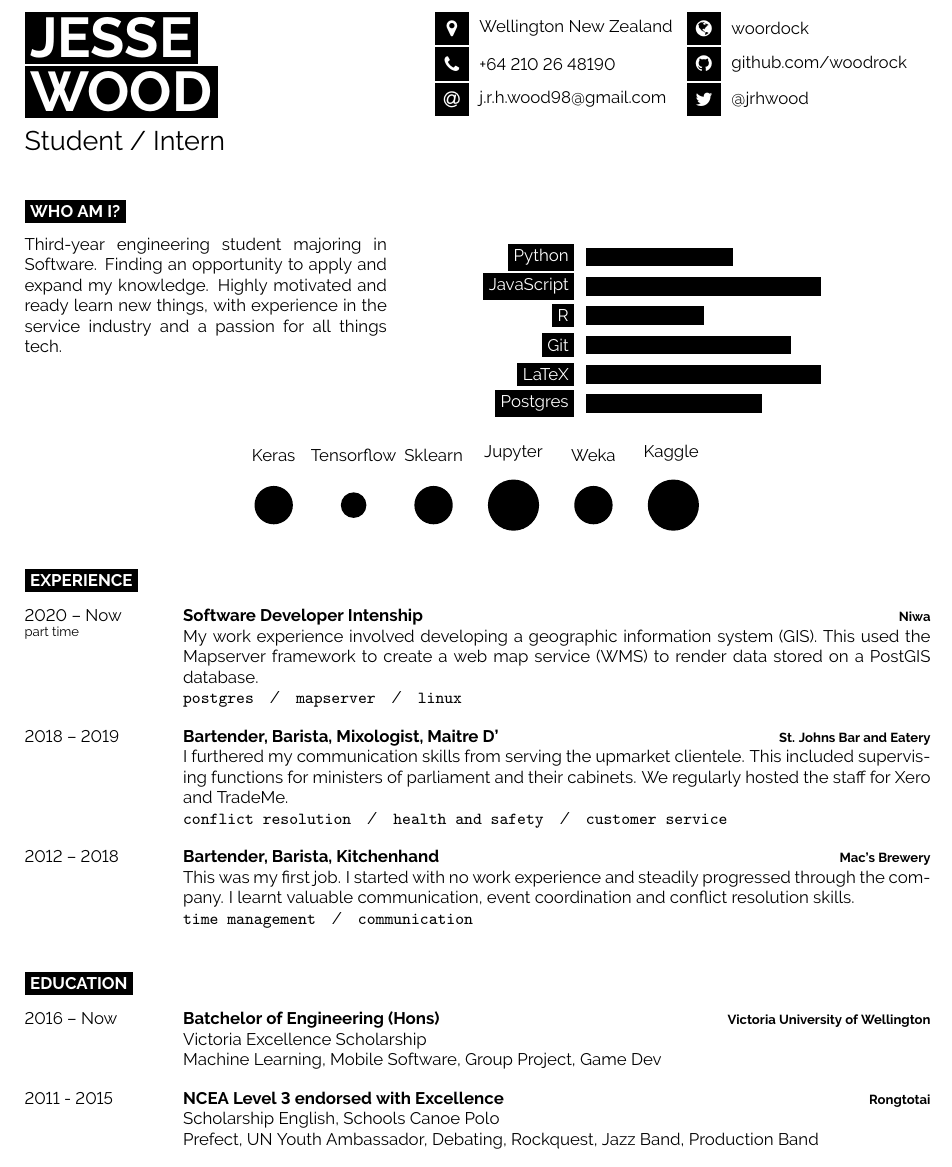
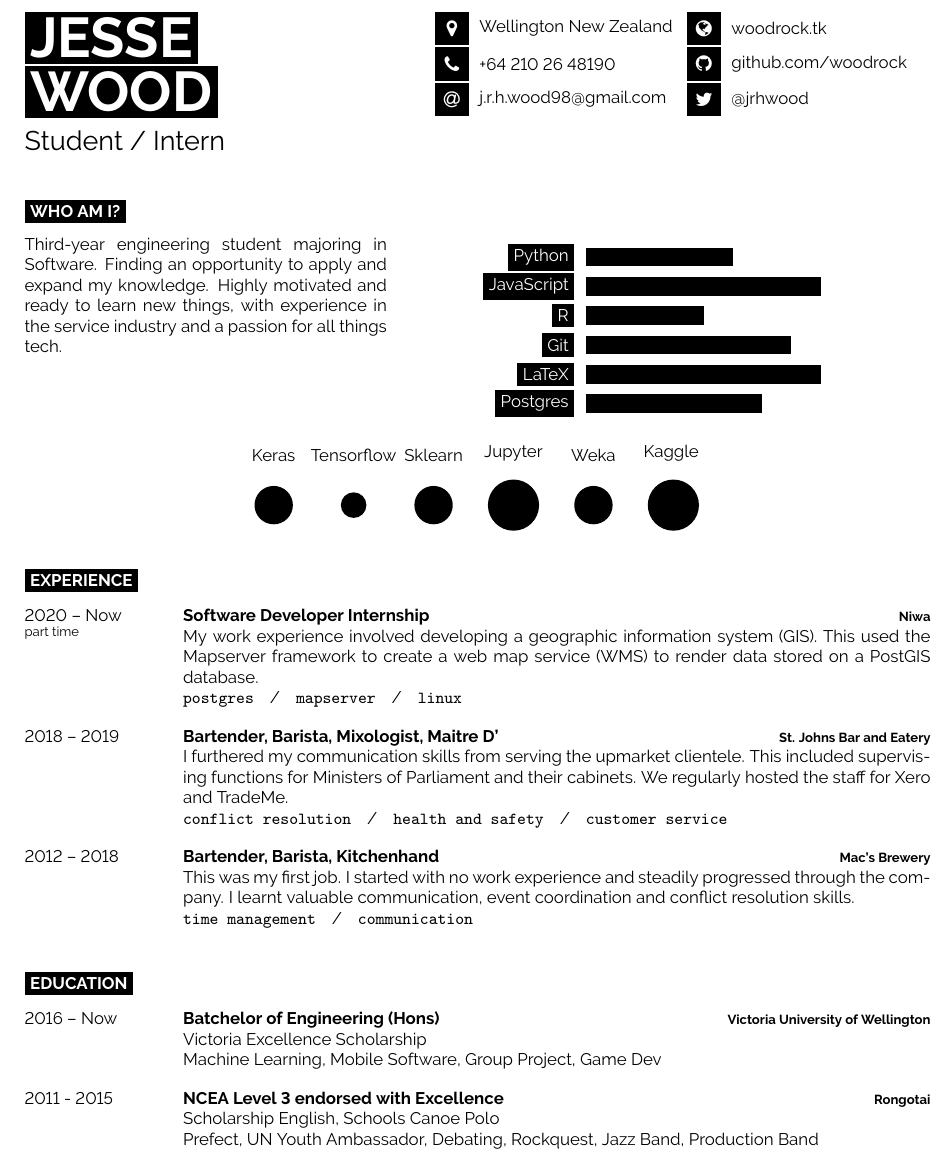
Before and after one commit to woodRock/improved-barnacle, a LaTeX CV (cv/cv.tex): part of the page, cut so that both start at the same text. Compiled offline with pdfLaTeX.

Commit message:
SPAG fixes

```diff
--- a/cv/cv.tex
+++ b/cv/cv.tex
@@ -57,7 +57,7 @@
 
 	% The first parameter is the FontAwesome icon name, the second is the box size and the third is the text
 	% Other icons can be found by referring to fontawesome.pdf (supplied with the template) and using the word after \fa in the command for the icon you want
-	\icon{Globe}{12}{\href{https://woodrock.tk}{woordock}}\\
+	\icon{Globe}{12}{\href{https://woodrock.tk}{woodrock.tk}}\\
 	\icon{Github}{12}{\href{https://github.com/woodrock}{github.com/woodrock}}\\
 	\icon{Twitter}{12}{\href{https://twitter.com/@jrhwood}{@jrhwood}}\\
 \end{minipage}
@@ -73,7 +73,7 @@
 \begin{minipage}[t]{0.4\textwidth} % 40% of the page width for the introduction text
 	\vspace{-\baselineskip} % Required for vertically aligning minipages
 
-	Third-year engineering student majoring in Software. Finding an opportunity to apply and expand my knowledge. Highly motivated and ready learn new things, with experience in the service industry and a passion for all things tech. % Bio
+	Third-year engineering student majoring in Software. Finding an opportunity to apply and expand my knowledge. Highly motivated and ready to learn new things, with experience in the service industry and a passion for all things tech. % Bio
 \end{minipage}
 \hfill % Whitespace between
 \begin{minipage}[t]{0.5\textwidth} % 50% of the page for the skills bar chart
@@ -101,7 +101,7 @@
 \begin{entrylist}
 	\entry
 		{2020 -- Now\\\footnotesize{part time}}
-		{Software Developer Intenship}
+		{Software Developer Internship}
 		{Niwa}
 		{
 			My work experience involved developing a geographic information system (GIS). This used the Mapserver framework to create a web map service (WMS) to render data stored on a PostGIS database.
@@ -113,7 +113,7 @@
 		{Bartender, Barista, Mixologist, Maitre D'}
 		{St. Johns Bar and Eatery}
 		{
-			I furthered my communication skills from serving the upmarket clientele. This included supervising functions for ministers of parliament and their cabinets. We regularly hosted the staff for Xero and TradeMe.
+			I furthered my communication skills from serving the upmarket clientele. This included supervising functions for Ministers of Parliament and their cabinets. We regularly hosted the staff for Xero and TradeMe.
 			\\
 			\texttt{conflict resolution}\slashsep\texttt{health and safety}\slashsep\texttt{customer service}
 		}
@@ -146,7 +146,7 @@
 	\entry
 		{2011 - 2015}
 		{NCEA Level 3 endorsed with Excellence}
-		{Rongtotai}
+		{Rongotai}
 		{
 			Scholarship English, Schools Canoe Polo \\
 			Prefect, UN Youth Ambassador, Debating, Rockquest, Jazz Band, Production Band
```
Also changed, not shown: cv/cv.pdf.
